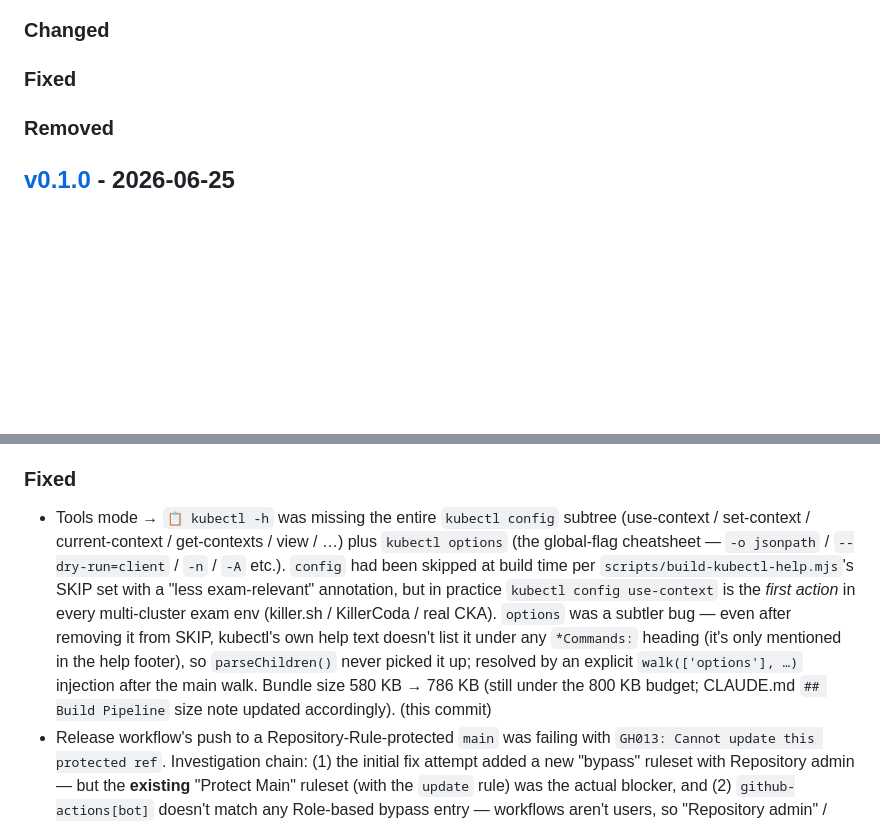
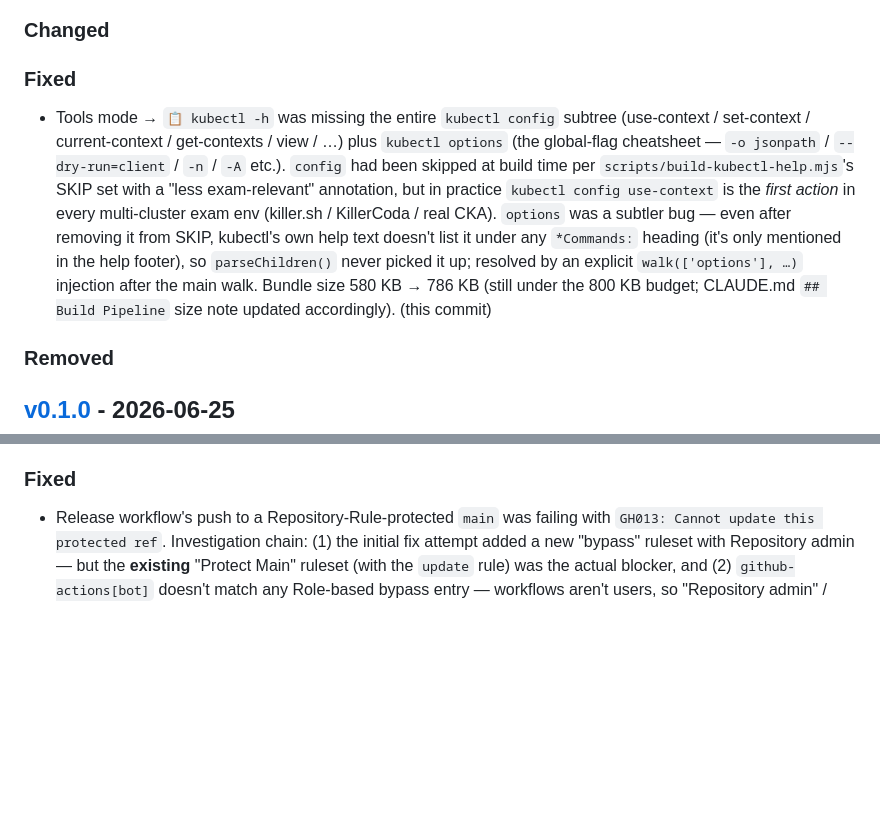
Before and after one commit to xooooooooox/cka-exercises, a Markdown page: CHANGELOG.md, 2 parts joined by grey strips. Rendered like a GitHub page; blank space fills up the shorter version.

Commit message:
docs(changelog): move tools-help fix entry from v0.1.0 into [Unreleased]
When 8d38363 (kubectl config + options tools fix) rebased onto
006862c (release: v0.1.0), my Edit pattern that referenced the
"Release workflow's push to a Repository-Rule-protected" line
landed at line 58 — which after the release rewrite is inside the
[v0.1.0] block, not [Unreleased] like I intended. Released
sections are append-only history; moving the entry to its proper
place under [Unreleased] so the next release picks it up.

This is metadata-only — the actual fix (build-kubectl-help.mjs
SKIP set + walk(['options']) injection + CLAUDE.md size note)
landed correctly in 8d38363.

```diff
--- a/CHANGELOG.md
+++ b/CHANGELOG.md
@@ -18,6 +18,7 @@ Each entry references the commit hash in parens for traceability to git history.
 ### Changed
 
 ### Fixed
+- Tools mode → `📋 kubectl -h` was missing the entire `kubectl config` subtree (use-context / set-context / current-context / get-contexts / view / …) plus `kubectl options` (the global-flag cheatsheet — `-o jsonpath` / `--dry-run=client` / `-n` / `-A` etc.). `config` had been skipped at build time per `scripts/build-kubectl-help.mjs`'s SKIP set with a "less exam-relevant" annotation, but in practice `kubectl config use-context` is the *first action* in every multi-cluster exam env (killer.sh / KillerCoda / real CKA). `options` was a subtler bug — even after removing it from SKIP, kubectl's own help text doesn't list it under any `*Commands:` heading (it's only mentioned in the help footer), so `parseChildren()` never picked it up; resolved by an explicit `walk(['options'], …)` injection after the main walk. Bundle size 580 KB → 786 KB (still under the 800 KB budget; CLAUDE.md `## Build Pipeline` size note updated accordingly). (this commit)
 
 ### Removed
 
@@ -58,7 +59,6 @@ Each entry references the commit hash in parens for traceability to git history.
 - CLAUDE.md localStorage table refreshed with new sync keys (`cka:sync:keymeta`, `cka:sync:beaconedAt`, `cka:sync:deviceId`) and fix-draft prefixes; descriptions of existing keys updated for accuracy. ([cc51712])
 
 ### Fixed
-- Tools mode → `📋 kubectl -h` was missing the entire `kubectl config` subtree (use-context / set-context / current-context / get-contexts / view / …) plus `kubectl options` (the global-flag cheatsheet — `-o jsonpath` / `--dry-run=client` / `-n` / `-A` etc.). `config` had been skipped at build time per `scripts/build-kubectl-help.mjs`'s SKIP set with a "less exam-relevant" annotation, but in practice `kubectl config use-context` is the *first action* in every multi-cluster exam env (killer.sh / KillerCoda / real CKA). `options` was a subtler bug — even after removing it from SKIP, kubectl's own help text doesn't list it under any `*Commands:` heading (it's only mentioned in the help footer), so `parseChildren()` never picked it up; resolved by an explicit `walk(['options'], …)` injection after the main walk. Bundle size 580 KB → 786 KB (still under the 800 KB budget; CLAUDE.md `## Build Pipeline` size note updated accordingly). (this commit)
 - Release workflow's push to a Repository-Rule-protected `main` was failing with `GH013: Cannot update this protected ref`. Investigation chain: (1) the initial fix attempt added a new "bypass" ruleset with Repository admin — but the **existing** "Protect Main" ruleset (with the `update` rule) was the actual blocker, and (2) `github-actions[bot]` doesn't match any Role-based bypass entry — workflows aren't users, so "Repository admin" / "Maintain" Role bypasses don't apply to them. GitHub's Rulesets UI on this repo's plan also doesn't expose GitHub Actions as a bypass-able Integration option. Resolved by switching the release workflow to a fine-grained PAT stored as `secrets.RELEASE_PAT`: both `actions/checkout@v4` and the release step's `gh release create` now use it, so the push happens as the admin user identity which IS on the bypass list. CLAUDE.md `## Release workflow → One-time setup` rewritten with the correct PAT generation + secret-storage steps + 90-day rotation note. `scripts/release.mjs`'s GH013 hint (preserved) still points readers back to this section. (this commit)
 - Desktop Chrome mode-switch lag (Quiz → Browse, Docs → Browse, etc.) was visible for ~50-150 ms because `renderBrowse()` always rebuilt the full sidebar tree (271 `<button>`s inside the 280 px sidebar column → real layout reflow on every render). Mobile didn't notice — the sidebar is hidden via CSS there, so detached-tree mutations skip the reflow. Now `renderBrowse()` keeps a `_sidebarFiltersSignature` over the structural inputs (domain checkboxes / tag checkboxes / search / only-bookmarks / only-undone / reveal-solutions); on signature match it runs the new `syncSidebarStateClasses()` (cheap class toggles + done-count text update per `tree-domain`, O(visible)) instead of the full `renderSidebar`. Quiz → Browse round-trip drops to ~1 ms. (this commit)
 - `🩺 Drill weak spots` button silently did nothing on desktop Chrome (worked on mobile Safari). Root cause: the original quick-start implementation round-tripped through hidden form inputs (`cb.checked = …` then `quiz-start-btn.click()`), and that path was racy on desktop — the click on a button inside a `hidden=true` parent didn't always fire the submit handler. Replaced all three quick-starts (`🎲 10 random`, `🎯 17-question mock`, `🩺 Drill weak spots`) with a new `startQuizFromConfig(cfg)` entry point that builds the quiz state directly in memory from an explicit config object — no form input writes, no synthetic clicks. Form's `▶ Start quiz` button still works via the legacy `startQuiz()` reader, which now also delegates to `startQuizFromConfig`. (this commit)
```
